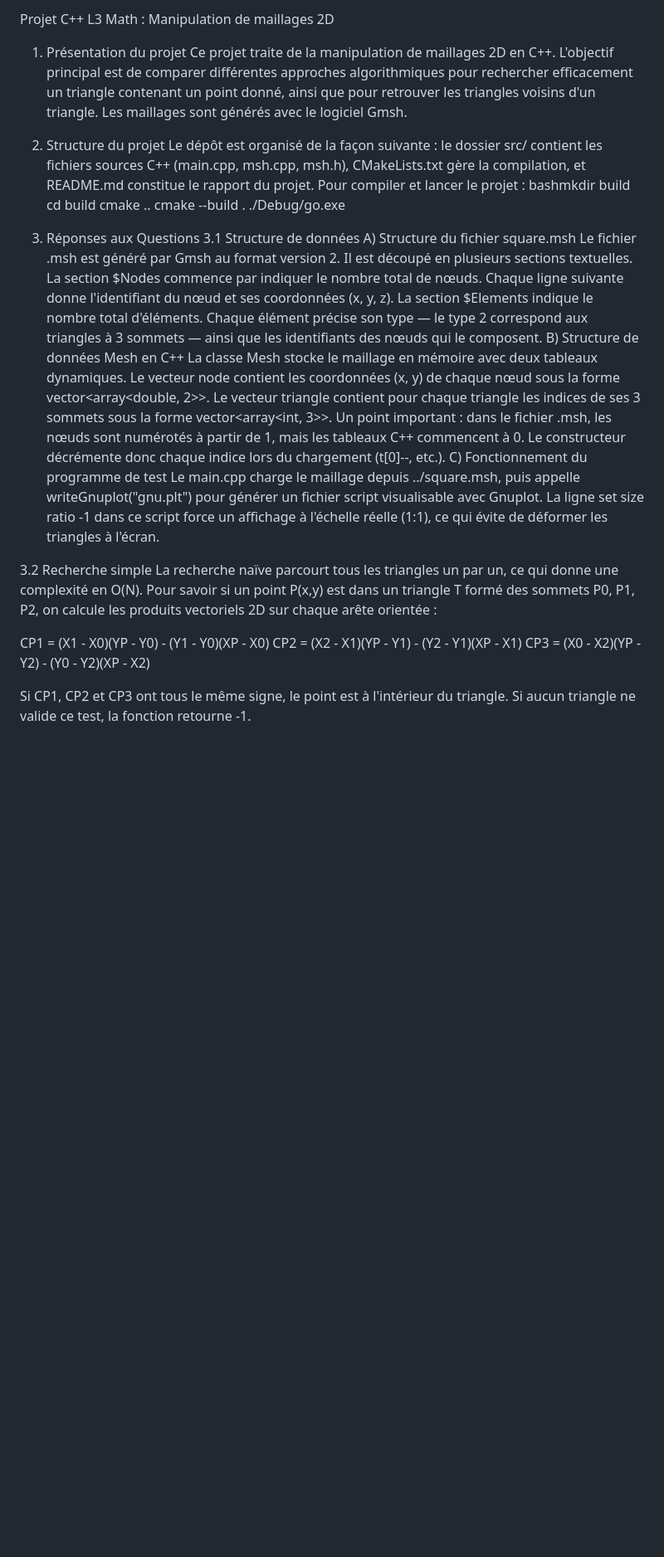
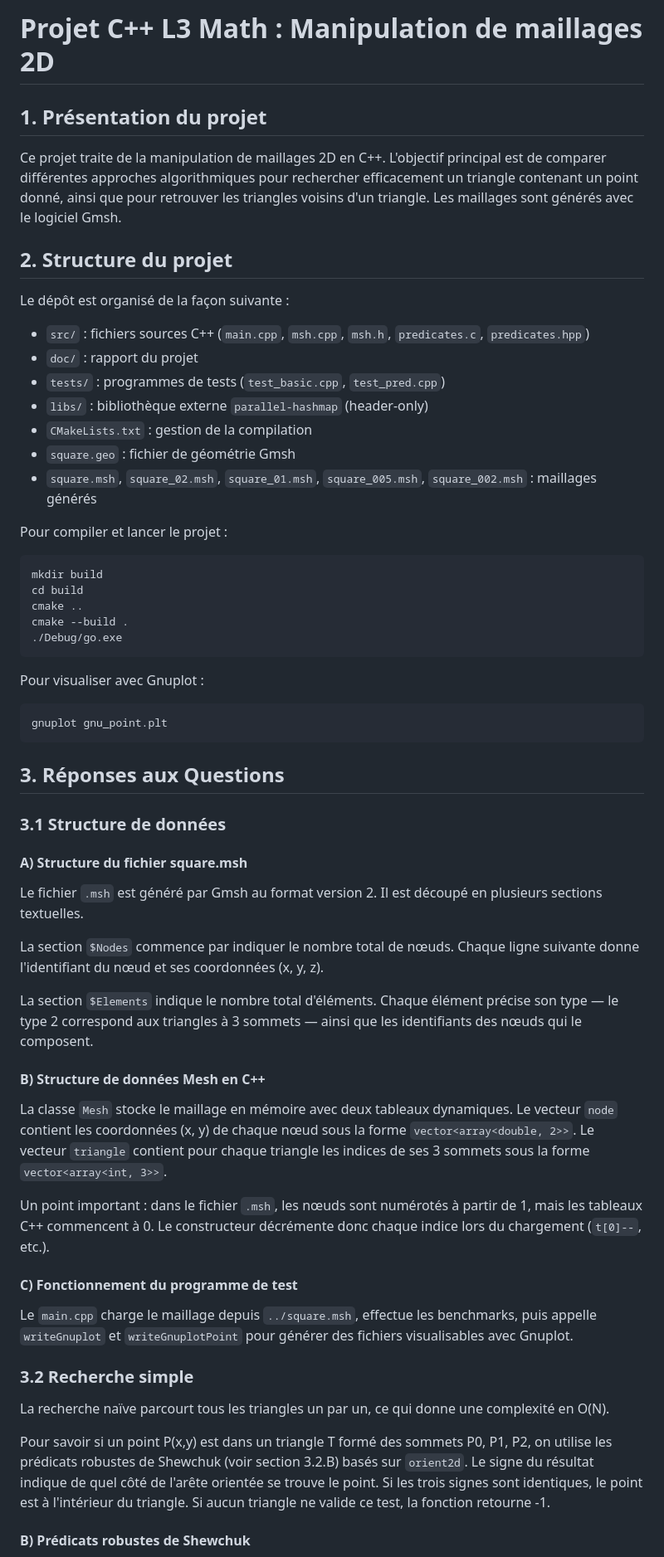
Before and after one commit to kevin-mirashi/mesh-spatial-search, a Markdown page: doc/rapport.md, the part around one of its changes. Shown at 83% size. GitHub-like rendering; blank space fills up the shorter version.

````diff
--- a/doc/rapport.md
+++ b/doc/rapport.md
@@ -1,34 +1,64 @@
-Projet C++ L3 Math : Manipulation de maillages 2D
-1. Présentation du projet
+# Projet C++ L3 Math : Manipulation de maillages 2D
+
+## 1. Présentation du projet
+
 Ce projet traite de la manipulation de maillages 2D en C++. L'objectif principal est de comparer différentes approches algorithmiques pour rechercher efficacement un triangle contenant un point donné, ainsi que pour retrouver les triangles voisins d'un triangle. Les maillages sont générés avec le logiciel Gmsh.
-2. Structure du projet
-Le dépôt est organisé de la façon suivante : le dossier src/ contient les fichiers sources C++ (main.cpp, msh.cpp, msh.h), CMakeLists.txt gère la compilation, et README.md constitue le rapport du projet.
+
+## 2. Structure du projet
+
+Le dépôt est organisé de la façon suivante :
+
+- `src/` : fichiers sources C++ (`main.cpp`, `msh.cpp`, `msh.h`, `predicates.c`, `predicates.hpp`)
+- `doc/` : rapport du projet
+- `tests/` : programmes de tests (`test_basic.cpp`, `test_pred.cpp`)
+- `libs/` : bibliothèque externe `parallel-hashmap` (header-only)
+- `CMakeLists.txt` : gestion de la compilation
+- `square.geo` : fichier de géométrie Gmsh
+- `square.msh`, `square_02.msh`, `square_01.msh`, `square_005.msh`, `square_002.msh` : maillages générés
+
 Pour compiler et lancer le projet :
-bashmkdir build
+
+```bash
+mkdir build
 cd build
 cmake ..
 cmake --build .
 ./Debug/go.exe
+```
 
-3. Réponses aux Questions
-3.1 Structure de données
-A) Structure du fichier square.msh
-Le fichier .msh est généré par Gmsh au format version 2. Il est découpé en plusieurs sections textuelles.
-La section $Nodes commence par indiquer le nombre total de nœuds. Chaque ligne suivante donne l'identifiant du nœud et ses coordonnées (x, y, z).
-La section $Elements indique le nombre total d'éléments. Chaque élément précise son type — le type 2 correspond aux triangles à 3 sommets — ainsi que les identifiants des nœuds qui le composent.
-B) Structure de données Mesh en C++
-La classe Mesh stocke le maillage en mémoire avec deux tableaux dynamiques. Le vecteur node contient les coordonnées (x, y) de chaque nœud sous la forme vector<array<double, 2>>. Le vecteur triangle contient pour chaque triangle les indices de ses 3 sommets sous la forme vector<array<int, 3>>.
-Un point important : dans le fichier .msh, les nœuds sont numérotés à partir de 1, mais les tableaux C++ commencent à 0. Le constructeur décrémente donc chaque indice lors du chargement (t[0]--, etc.).
-C) Fonctionnement du programme de test
-Le main.cpp charge le maillage depuis ../square.msh, puis appelle writeGnuplot("gnu.plt") pour générer un fichier script visualisable avec Gnuplot. La ligne set size ratio -1 dans ce script force un affichage à l'échelle réelle (1:1), ce qui évite de déformer les triangles à l'écran.
+Pour visualiser avec Gnuplot :
 
-3.2 Recherche simple
+```bash
+gnuplot gnu_point.plt
+```
+
+## 3. Réponses aux Questions
+
+### 3.1 Structure de données
+
+#### A) Structure du fichier square.msh
+
+Le fichier `.msh` est généré par Gmsh au format version 2. Il est découpé en plusieurs sections textuelles.
+
+La section `$Nodes` commence par indiquer le nombre total de nœuds. Chaque ligne suivante donne l'identifiant du nœud et ses coordonnées (x, y, z).
+
+La section `$Elements` indique le nombre total d'éléments. Chaque élément précise son type — le type 2 correspond aux triangles à 3 sommets — ainsi que les identifiants des nœuds qui le composent.
+
+#### B) Structure de données Mesh en C++
+
+La classe `Mesh` stocke le maillage en mémoire avec deux tableaux dynamiques. Le vecteur `node` contient les coordonnées (x, y) de chaque nœud sous la forme `vector<array<double, 2>>`. Le vecteur `triangle` contient pour chaque triangle les indices de ses 3 sommets sous la forme `vector<array<int, 3>>`.
+
+Un point important : dans le fichier `.msh`, les nœuds sont numérotés à partir de 1, mais les tableaux C++ commencent à 0. Le constructeur décrémente donc chaque indice lors du chargement (`t[0]--`, etc.).
+
+#### C) Fonctionnement du programme de test
+
+Le `main.cpp` charge le maillage depuis `../square.msh`, effectue les benchmarks, puis appelle `writeGnuplot` et `writeGnuplotPoint` pour générer des fichiers visualisables avec Gnuplot.
+
+### 3.2 Recherche simple
+
 La recherche naïve parcourt tous les triangles un par un, ce qui donne une complexité en O(N).
-Pour savoir si un point P(x,y) est dans un triangle T formé des sommets P0, P1, P2, on calcule les produits vectoriels 2D sur chaque arête orientée :
 
-CP1 = (X1 - X0)(YP - Y0) - (Y1 - Y0)(XP - X0)
-CP2 = (X2 - X1)(YP - Y1) - (Y2 - Y1)(XP - X1)
-CP3 = (X0 - X2)(YP - Y2) - (Y0 - Y2)(XP - X2)
+Pour savoir si un point P(x,y) est dans un triangle T formé des sommets P0, P1, P2, on utilise les prédicats robustes de Shewchuk (voir section 3.2.B) basés sur `orient2d`. Le signe du résultat indique de quel côté de l'arête orientée se trouve le point. Si les trois signes sont identiques, le point est à l'intérieur du triangle. Si aucun triangle ne valide ce test, la fonction retourne -1.
 
-Si CP1, CP2 et CP3 ont tous le même signe, le point est à l'intérieur du triangle. Si aucun triangle ne valide ce test, la fonction retourne -1.
+#### B) Prédicats robustes de Shewchuk
 
````
Also changed, not shown: other parts of doc/rapport.md (+95 -26 lines).
